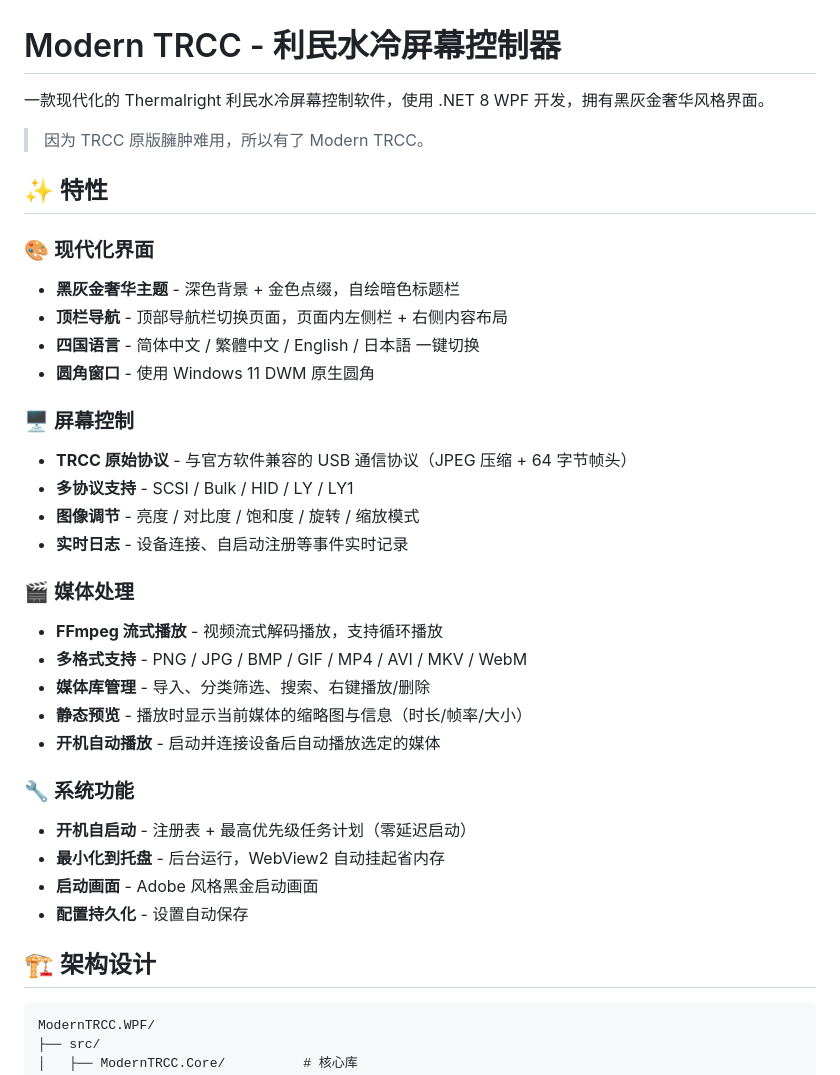
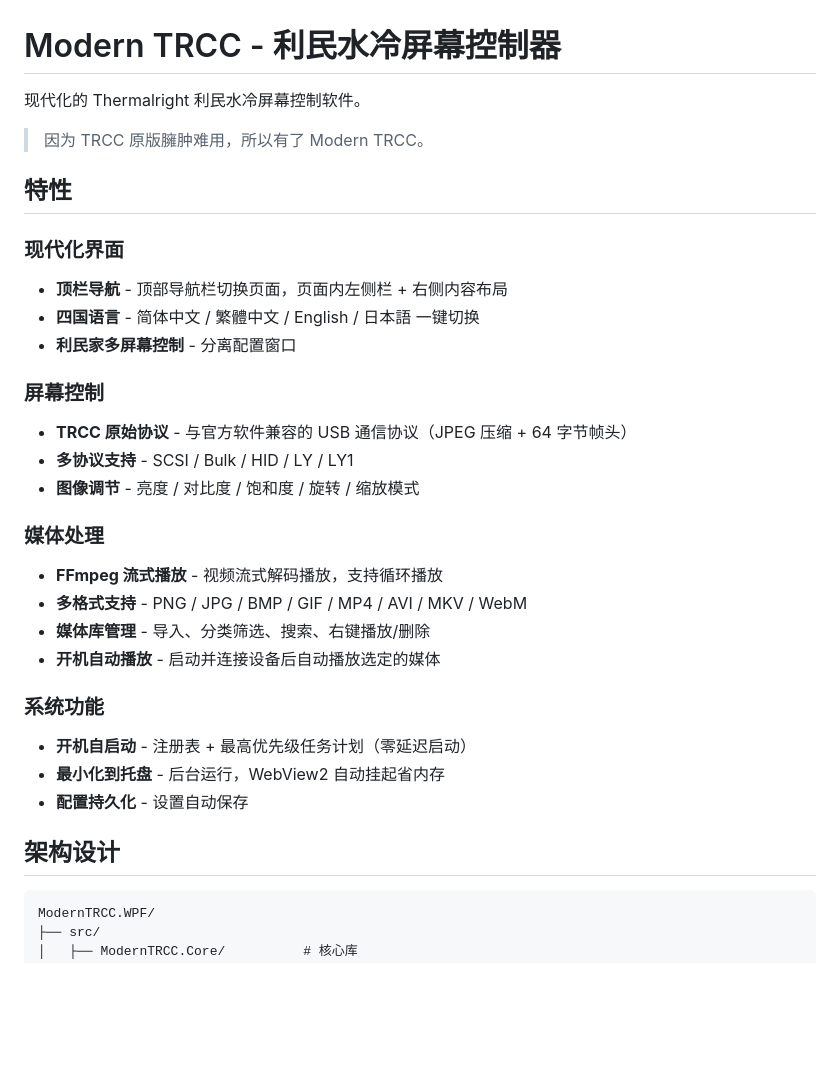
Before and after one commit to AaixolkerBM/ModernTRCC, a Markdown page: README.md, the part around one of its changes. Rendered like a GitHub page; blank space fills up the shorter version.

````diff
--- a/README.md
+++ b/README.md
@@ -1,37 +1,33 @@
 # Modern TRCC - 利民水冷屏幕控制器
 
-一款现代化的 Thermalright 利民水冷屏幕控制软件，使用 .NET 8 WPF 开发，拥有黑灰金奢华风格界面。
+现代化的 Thermalright 利民水冷屏幕控制软件。
 
 > 因为 TRCC 原版臃肿难用，所以有了 Modern TRCC。
 
-## ✨ 特性
+##  特性
 
-### 🎨 现代化界面
-- **黑灰金奢华主题** - 深色背景 + 金色点缀，自绘暗色标题栏
+###  现代化界面
 - **顶栏导航** - 顶部导航栏切换页面，页面内左侧栏 + 右侧内容布局
 - **四国语言** - 简体中文 / 繁體中文 / English / 日本語 一键切换
-- **圆角窗口** - 使用 Windows 11 DWM 原生圆角
+- **利民家多屏幕控制** - 分离配置窗口
 
-### 🖥️ 屏幕控制
+###  屏幕控制
 - **TRCC 原始协议** - 与官方软件兼容的 USB 通信协议（JPEG 压缩 + 64 字节帧头）
 - **多协议支持** - SCSI / Bulk / HID / LY / LY1
 - **图像调节** - 亮度 / 对比度 / 饱和度 / 旋转 / 缩放模式
-- **实时日志** - 设备连接、自启动注册等事件实时记录
 
-### 🎬 媒体处理
+###  媒体处理
 - **FFmpeg 流式播放** - 视频流式解码播放，支持循环播放
 - **多格式支持** - PNG / JPG / BMP / GIF / MP4 / AVI / MKV / WebM
 - **媒体库管理** - 导入、分类筛选、搜索、右键播放/删除
-- **静态预览** - 播放时显示当前媒体的缩略图与信息（时长/帧率/大小）
 - **开机自动播放** - 启动并连接设备后自动播放选定的媒体
 
-### 🔧 系统功能
+###  系统功能
 - **开机自启动** - 注册表 + 最高优先级任务计划（零延迟启动）
 - **最小化到托盘** - 后台运行，WebView2 自动挂起省内存
-- **启动画面** - Adobe 风格黑金启动画面
 - **配置持久化** - 设置自动保存
 
-## 🏗️ 架构设计
+##  架构设计
 
 ```
 ModernTRCC.WPF/
````
Also changed, not shown: other parts of README.md (+4 -45 lines).
